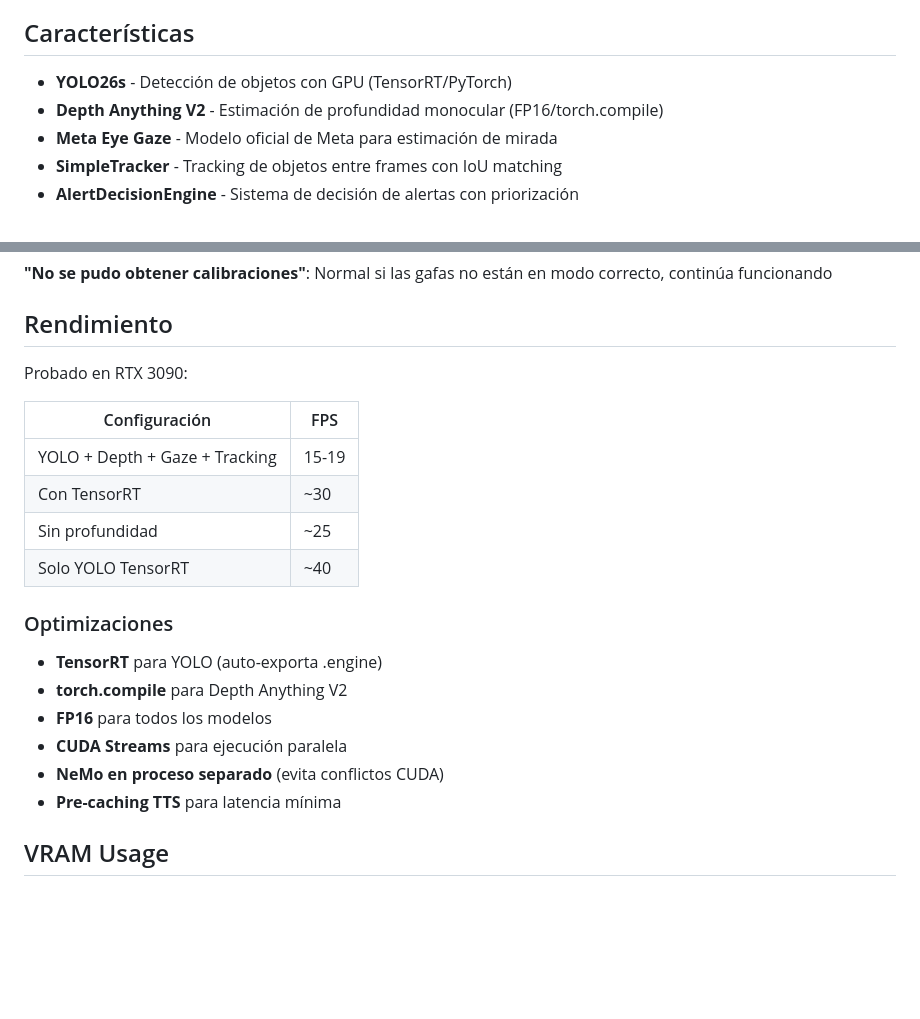
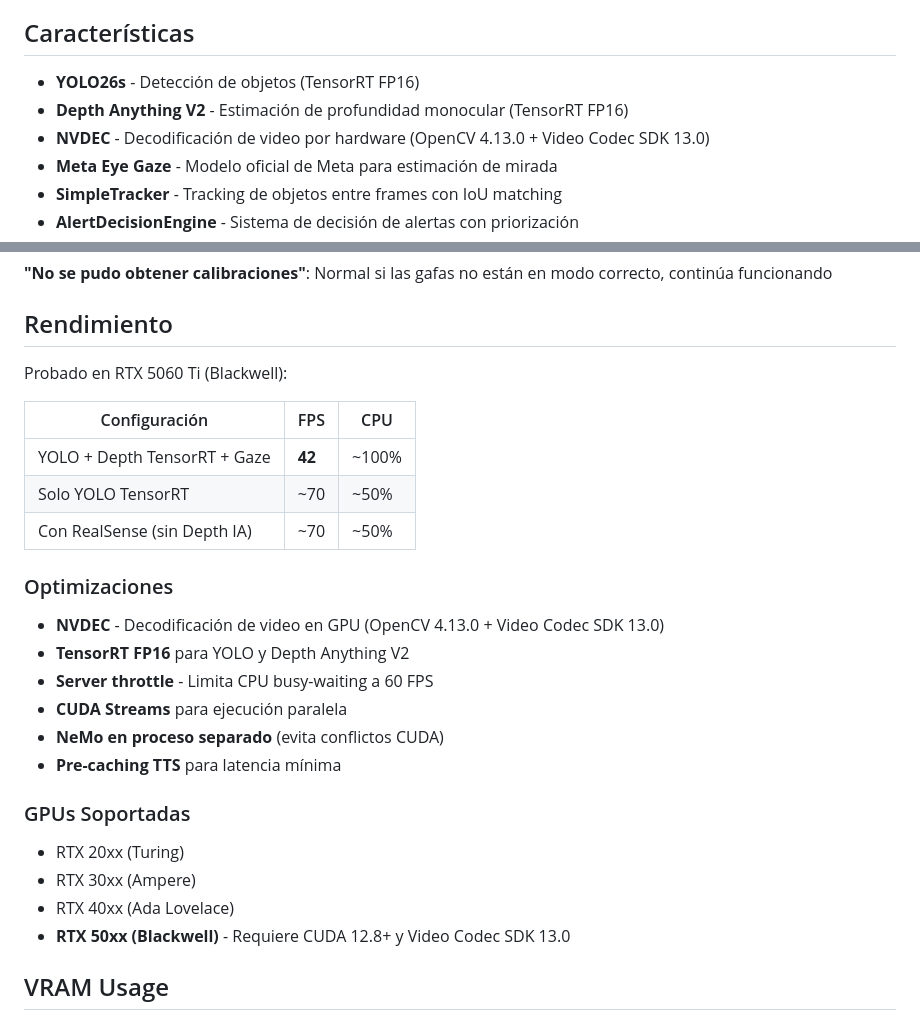
Before and after one commit to robertteleng/aria-demo, a Markdown page: README.md, 2 parts joined by grey strips. Drawn GitHub-style; blank space fills up the shorter version.

Commit message:
docs: update README with TensorRT and NVDEC benchmarks
- Update performance section with RTX 5060 Ti benchmarks (42 FPS)
- Document NVDEC support (OpenCV 4.13.0 + Video Codec SDK 13.0)
- Update Depth Anything V2 to TensorRT FP16
- Add supported GPU list including Blackwell (RTX 50xx)
- Update VRAM usage diagram

```diff
--- a/README.md
+++ b/README.md
@@ -9,8 +9,9 @@ Soporta múltiples fuentes de entrada:
 
 ## Características
 
-- **YOLO26s** - Detección de objetos con GPU (TensorRT/PyTorch)
-- **Depth Anything V2** - Estimación de profundidad monocular (FP16/torch.compile)
+- **YOLO26s** - Detección de objetos (TensorRT FP16)
+- **Depth Anything V2** - Estimación de profundidad monocular (TensorRT FP16)
+- **NVDEC** - Decodificación de video por hardware (OpenCV 4.13.0 + Video Codec SDK 13.0)
 - **Meta Eye Gaze** - Modelo oficial de Meta para estimación de mirada
 - **SimpleTracker** - Tracking de objetos entre frames con IoU matching
 - **AlertDecisionEngine** - Sistema de decisión de alertas con priorización
@@ -696,23 +697,29 @@ pip install projectaria-client-sdk projectaria-tools
 
 ## Rendimiento
 
-Probado en RTX 3090:
+Probado en RTX 5060 Ti (Blackwell):
 
-| Configuración                  | FPS   |
-| ------------------------------ | ----- |
-| YOLO + Depth + Gaze + Tracking | 15-19 |
-| Con TensorRT                   | ~30   |
-| Sin profundidad                | ~25   |
-| Solo YOLO TensorRT             | ~40   |
+| Configuración | FPS | CPU |
+|---------------|-----|-----|
+| YOLO + Depth TensorRT + Gaze | **42** | ~100% |
+| Solo YOLO TensorRT | ~70 | ~50% |
+| Con RealSense (sin Depth IA) | ~70 | ~50% |
 
 ### Optimizaciones
 
-- **TensorRT** para YOLO (auto-exporta .engine)
-- **torch.compile** para Depth Anything V2
-- **FP16** para todos los modelos
+- **NVDEC** - Decodificación de video en GPU (OpenCV 4.13.0 + Video Codec SDK 13.0)
+- **TensorRT FP16** para YOLO y Depth Anything V2
+- **Server throttle** - Limita CPU busy-waiting a 60 FPS
 - **CUDA Streams** para ejecución paralela
 - **NeMo en proceso separado** (evita conflictos CUDA)
 - **Pre-caching TTS** para latencia mínima
+
+### GPUs Soportadas
+
+- RTX 20xx (Turing)
+- RTX 30xx (Ampere)
+- RTX 40xx (Ada Lovelace)
+- **RTX 50xx (Blackwell)** - Requiere CUDA 12.8+ y Video Codec SDK 13.0
 
 ## VRAM Usage
 
```
Also changed, not shown: other parts of README.md (+4 -3 lines).
